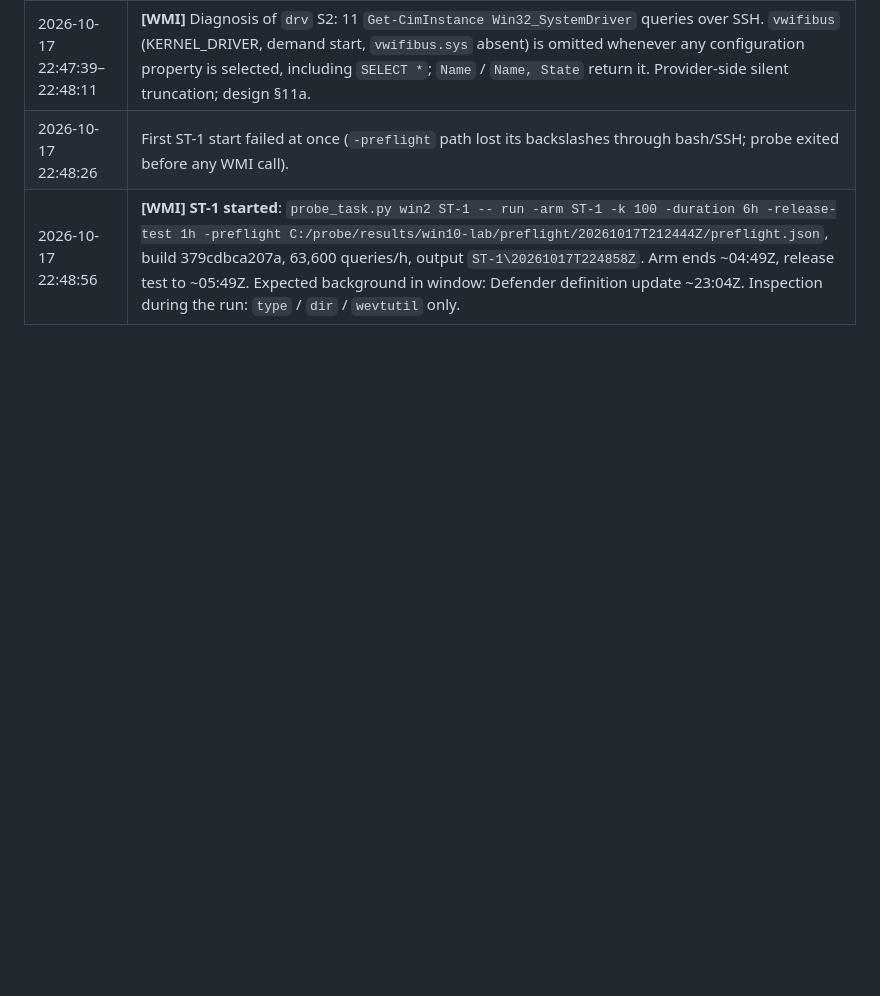
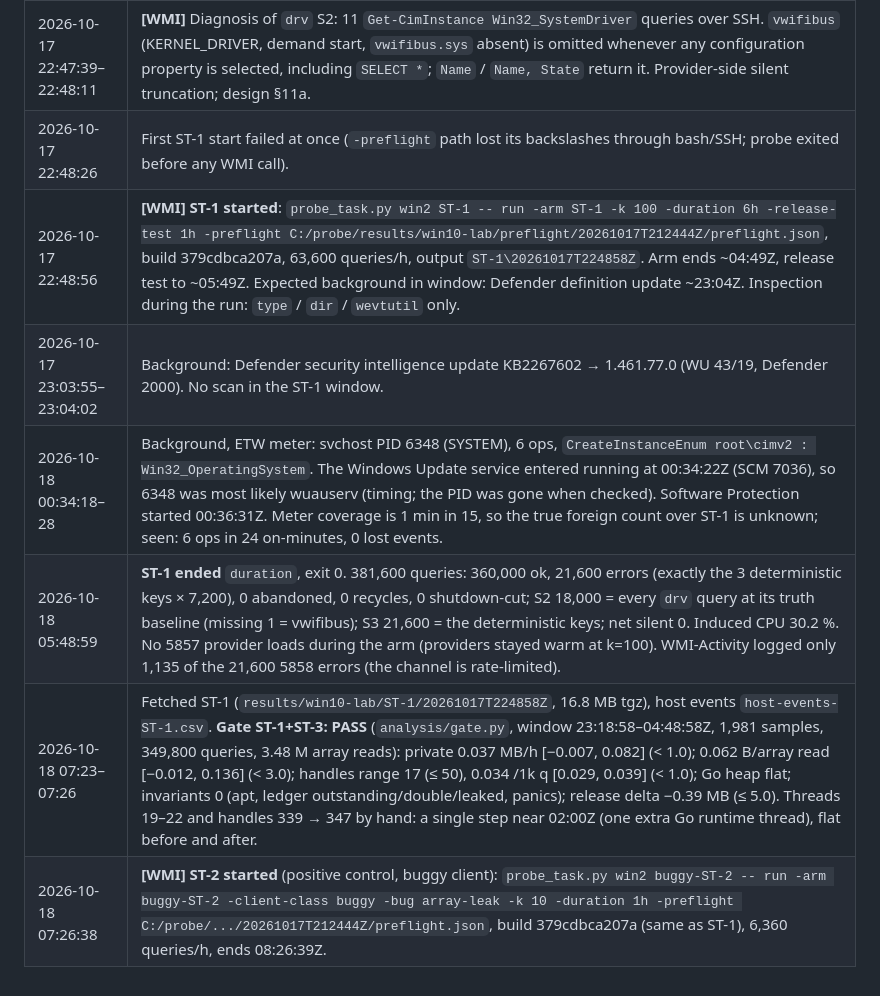
Before and after one commit to esinta/wmi-degradation-research, a Markdown page: docs/runs/win2-log.md, the part around the change. Rendered like a GitHub page; blank space fills up the shorter version.

Commit message:
win2 log: ST-1 complete, gate ST-1+ST-3 PASS; ST-2 started

```diff
--- a/docs/runs/win2-log.md
+++ b/docs/runs/win2-log.md
@@ -37,3 +37,8 @@ Times are UTC. Every entry that touched WMI on the host is marked **[WMI]**.
 | 2026-10-17 22:47:39–22:48:11 | **[WMI]** Diagnosis of `drv` S2: 11 `Get-CimInstance Win32_SystemDriver` queries over SSH. `vwifibus` (KERNEL_DRIVER, demand start, `vwifibus.sys` absent) is omitted whenever any configuration property is selected, including `SELECT *`; `Name` / `Name, State` return it. Provider-side silent truncation; design §11a. |
 | 2026-10-17 22:48:26 | First ST-1 start failed at once (`-preflight` path lost its backslashes through bash/SSH; probe exited before any WMI call). |
 | 2026-10-17 22:48:56 | **[WMI]** **ST-1 started**: `probe_task.py win2 ST-1 -- run -arm ST-1 -k 100 -duration 6h -release-test 1h -preflight C:/probe/results/win10-lab/preflight/20261017T212444Z/preflight.json`, build 379cdbca207a, 63,600 queries/h, output `ST-1\20261017T224858Z`. Arm ends ~04:49Z, release test to ~05:49Z. Expected background in window: Defender definition update ~23:04Z. Inspection during the run: `type` / `dir` / `wevtutil` only. |
+| 2026-10-17 23:03:55–23:04:02 | Background: Defender security intelligence update KB2267602 → 1.461.77.0 (WU 43/19, Defender 2000). No scan in the ST-1 window. |
+| 2026-10-18 00:34:18–28 | Background, ETW meter: svchost PID 6348 (SYSTEM), 6 ops, `CreateInstanceEnum root\cimv2 : Win32_OperatingSystem`. The Windows Update service entered running at 00:34:22Z (SCM 7036), so 6348 was most likely wuauserv (timing; the PID was gone when checked). Software Protection started 00:36:31Z. Meter coverage is 1 min in 15, so the true foreign count over ST-1 is unknown; seen: 6 ops in 24 on-minutes, 0 lost events. |
+| 2026-10-18 05:48:59 | **ST-1 ended** `duration`, exit 0. 381,600 queries: 360,000 ok, 21,600 errors (exactly the 3 deterministic keys × 7,200), 0 abandoned, 0 recycles, 0 shutdown-cut; S2 18,000 = every `drv` query at its truth baseline (missing 1 = vwifibus); S3 21,600 = the deterministic keys; net silent 0. Induced CPU 30.2 %. No 5857 provider loads during the arm (providers stayed warm at k=100). WMI-Activity logged only 1,135 of the 21,600 5858 errors (the channel is rate-limited). |
+| 2026-10-18 07:23–07:26 | Fetched ST-1 (`results/win10-lab/ST-1/20261017T224858Z`, 16.8 MB tgz), host events `host-events-ST-1.csv`. **Gate ST-1+ST-3: PASS** (`analysis/gate.py`, window 23:18:58–04:48:58Z, 1,981 samples, 349,800 queries, 3.48 M array reads): private 0.037 MB/h [−0.007, 0.082] (< 1.0); 0.062 B/array read [−0.012, 0.136] (< 3.0); handles range 17 (≤ 50), 0.034 /1k q [0.029, 0.039] (< 1.0); Go heap flat; invariants 0 (apt, ledger outstanding/double/leaked, panics); release delta −0.39 MB (≤ 5.0). Threads 19–22 and handles 339 → 347 by hand: a single step near 02:00Z (one extra Go runtime thread), flat before and after. |
+| 2026-10-18 07:26:38 | **[WMI]** **ST-2 started** (positive control, buggy client): `probe_task.py win2 buggy-ST-2 -- run -arm buggy-ST-2 -client-class buggy -bug array-leak -k 10 -duration 1h -preflight C:/probe/.../20261017T212444Z/preflight.json`, build 379cdbca207a (same as ST-1), 6,360 queries/h, ends 08:26:39Z. |
```
